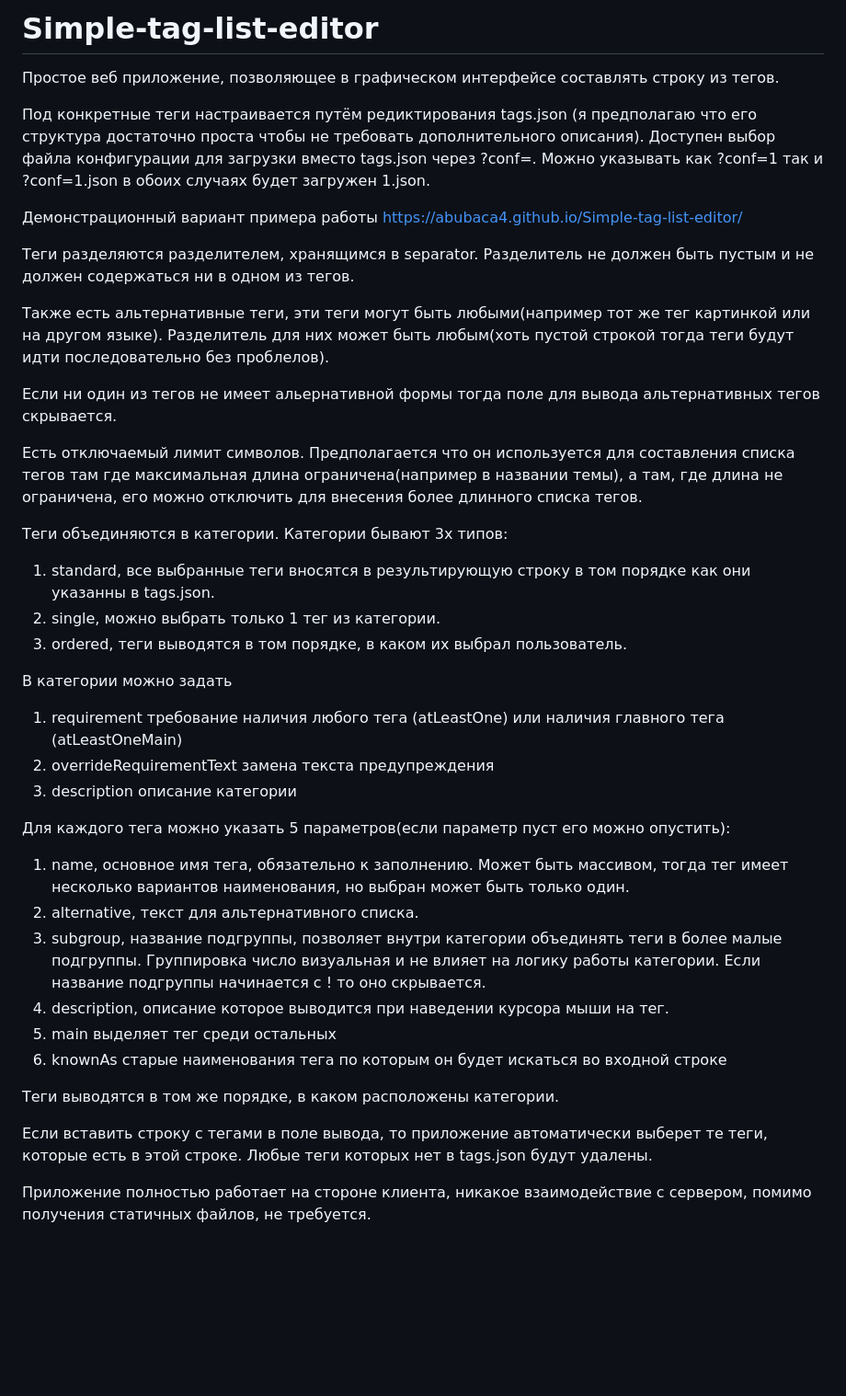
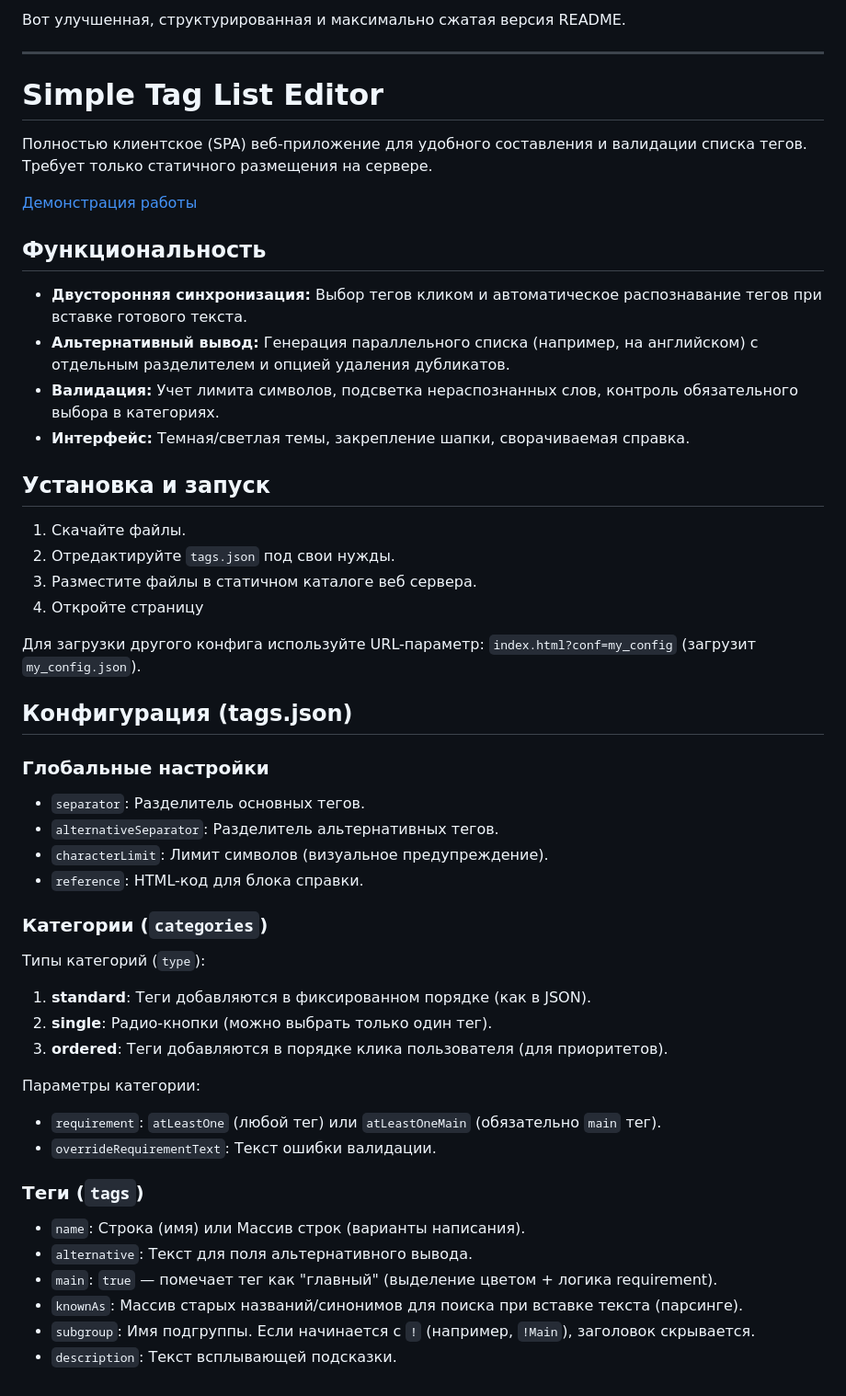
Before and after one commit to abubaca4/Simple-tag-list-editor, a Markdown page: README.md, the part around the change. Shown: that part at 92% size. GitHub-like rendering; blank space fills up the shorter version.

Commit message:
Обновлено содержание README: улучшена структура и сжатие информации о функциональности и установке.

```diff
--- a/README.md
+++ b/README.md
@@ -1,38 +1,49 @@
-# Simple-tag-list-editor
-Простое веб приложение, позволяющее в графическом интерфейсе составлять строку из тегов.
+Вот улучшенная, структурированная и максимально сжатая версия README.
 
-Под конкретные теги настраивается путём редиктирования tags.json (я предполагаю что его структура достаточно проста чтобы не требовать дополнительного описания). Доступен выбор файла конфигурации для загрузки вместо tags.json через ?conf=. Можно указывать как ?conf=1 так и ?conf=1.json в обоих случаях будет загружен 1.json.
+***
 
-Демонстрационный вариант примера работы https://abubaca4.github.io/Simple-tag-list-editor/
+# Simple Tag List Editor
 
-Теги разделяются разделителем, хранящимся в separator. Разделитель не должен быть пустым и не должен содержаться ни в одном из тегов.
+Полностью клиентское (SPA) веб-приложение для удобного составления и валидации списка тегов. Требует только статичного размещения на сервере.
 
-Также есть альтернативные теги, эти теги могут быть любыми(например тот же тег картинкой или на другом языке). Разделитель для них может быть любым(хоть пустой строкой тогда теги будут идти последовательно без проблелов).
+[Демонстрация работы](https://abubaca4.github.io/Simple-tag-list-editor/)
 
-Если ни один из тегов не имеет альернативной формы тогда поле для вывода альтернативных тегов скрывается.
+## Функциональность
+* **Двусторонняя синхронизация:** Выбор тегов кликом и автоматическое распознавание тегов при вставке готового текста.
+* **Альтернативный вывод:** Генерация параллельного списка (например, на английском) с отдельным разделителем и опцией удаления дубликатов.
+* **Валидация:** Учет лимита символов, подсветка нераспознанных слов, контроль обязательного выбора в категориях.
+* **Интерфейс:** Темная/светлая темы, закрепление шапки, сворачиваемая справка.
 
-Есть отключаемый лимит символов. Предполагается что он используется для составления списка тегов там где максимальная длина ограничена(например в названии темы), а там, где длина не ограничена, его можно отключить для внесения более длинного списка тегов.
+## Установка и запуск
+1.  Скачайте файлы.
+2.  Отредактируйте `tags.json` под свои нужды.
+3.  Разместите файлы в статичном каталоге веб сервера.
+4.  Откройте страницу
 
-Теги объединяются в категории. Категории бывают 3х типов:
-1. standard, все выбранные теги вносятся в результирующую строку в том порядке как они указанны в tags.json.
-2. single, можно выбрать только 1 тег из категории.
-3. ordered, теги выводятся в том порядке, в каком их выбрал пользователь.
+Для загрузки другого конфига используйте URL-параметр: `index.html?conf=my_config` (загрузит `my_config.json`).
 
-В категории можно задать
-1. requirement требование наличия любого тега (atLeastOne) или наличия главного тега (atLeastOneMain)
-2. overrideRequirementText замена текста предупреждения
-3. description описание категории
+## Конфигурация (tags.json)
 
-Для каждого тега можно указать 5 параметров(если параметр пуст его можно опустить):
-1. name, основное имя тега, обязательно к заполнению. Может быть массивом, тогда тег имеет несколько вариантов наименования, но выбран может быть только один.
-2. alternative, текст для альтернативного списка.
-3. subgroup, название подгруппы, позволяет внутри категории объединять теги в более малые подгруппы. Группировка число визуальная и не влияет на логику работы категории. Если название подгруппы начинается с ! то оно скрывается.
-4. description, описание которое выводится при наведении курсора мыши на тег.
-5. main выделяет тег среди остальных
-6. knownAs старые наименования тега по которым он будет искаться во входной строке
+### Глобальные настройки
+* `separator`: Разделитель основных тегов.
+* `alternativeSeparator`: Разделитель альтернативных тегов.
+* `characterLimit`: Лимит символов (визуальное предупреждение).
+* `reference`: HTML-код для блока справки.
 
-Теги выводятся в том же порядке, в каком расположены категории.
+### Категории (`categories`)
+Типы категорий (`type`):
+1.  **standard**: Теги добавляются в фиксированном порядке (как в JSON).
+2.  **single**: Радио-кнопки (можно выбрать только один тег).
+3.  **ordered**: Теги добавляются в порядке клика пользователя (для приоритетов).
 
-Если вставить строку с тегами в поле вывода, то приложение автоматически выберет те теги, которые есть в этой строке. Любые теги которых нет в tags.json будут удалены.
+Параметры категории:
+* `requirement`: `atLeastOne` (любой тег) или `atLeastOneMain` (обязательно `main` тег).
+* `overrideRequirementText`: Текст ошибки валидации.
 
-Приложение полностью работает на стороне клиента, никакое взаимодействие с сервером, помимо получения статичных файлов, не требуется.
+### Теги (`tags`)
+* `name`: Строка (имя) или Массив строк (варианты написания).
+* `alternative`: Текст для поля альтернативного вывода.
+* `main`: `true` — помечает тег как "главный" (выделение цветом + логика requirement).
+* `knownAs`: Массив старых названий/синонимов для поиска при вставке текста (парсинге).
+* `subgroup`: Имя подгруппы. Если начинается с `!` (например, `!Main`), заголовок скрывается.
+* `description`: Текст всплывающей подсказки.
```
